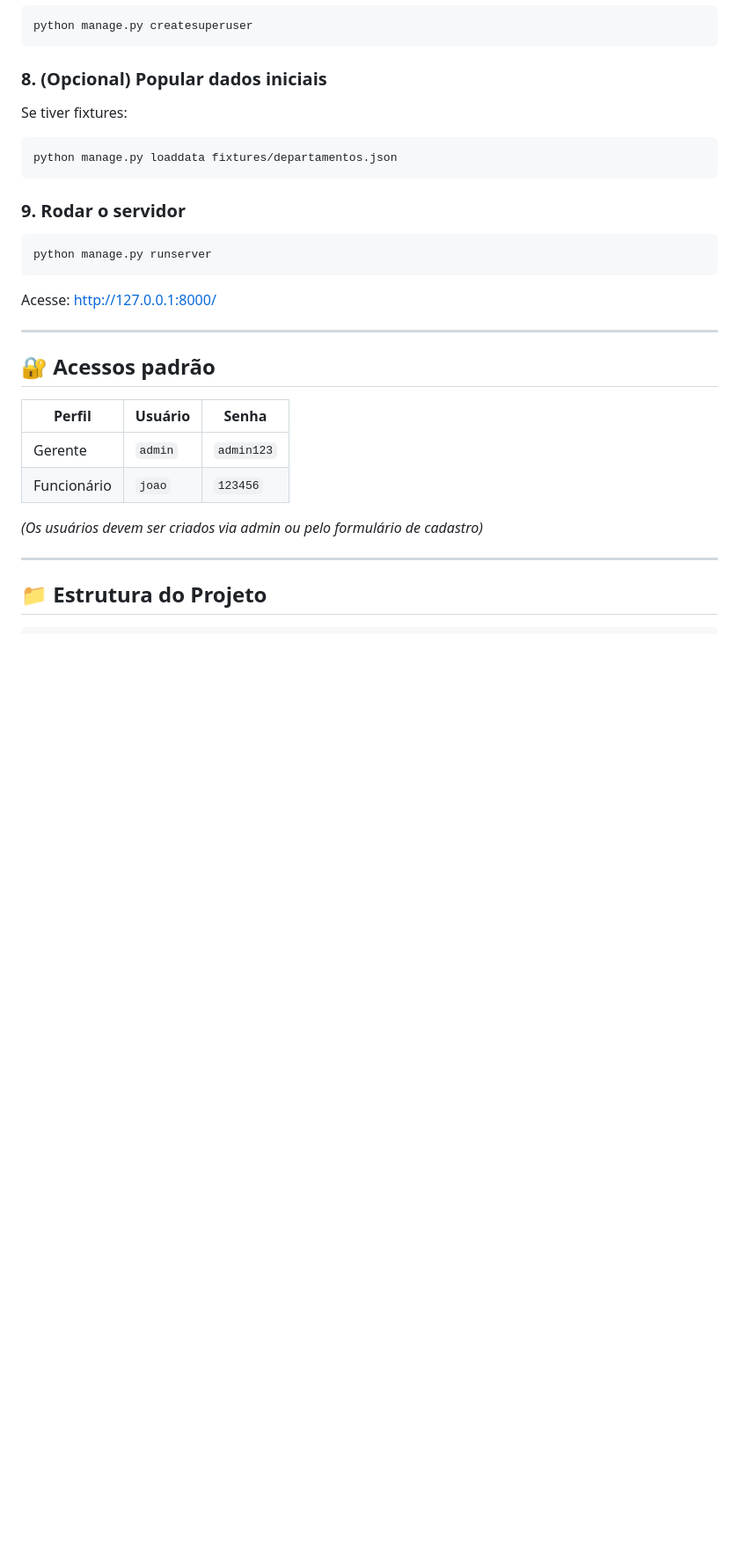
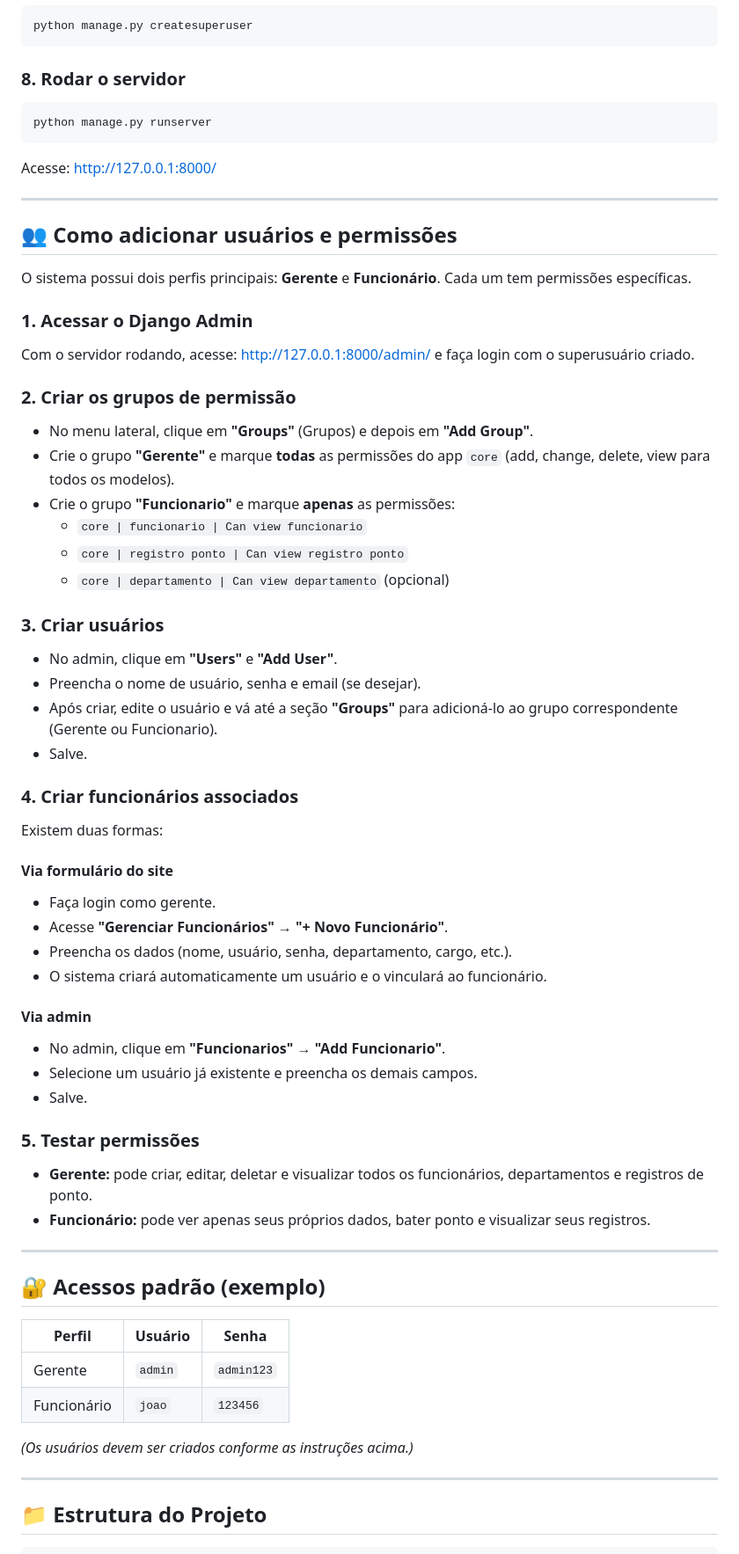
Before and after one commit to paulo-bento/sistema-gerenciamento-funcionario, a Markdown page: README.md, the part around the change. Shown at 88% size. Rendered like a GitHub page; blank space fills up the shorter version.

Commit message:
Atualiza README.md e outras alterações

````diff
--- a/README.md
+++ b/README.md
@@ -83,15 +83,7 @@ python manage.py migrate
 python manage.py createsuperuser
 ```
 
-### 8. (Opcional) Popular dados iniciais
-
-Se tiver fixtures:
-
-```bash
-python manage.py loaddata fixtures/departamentos.json
-```
-
-### 9. Rodar o servidor
+### 8. Rodar o servidor
 
 ```bash
 python manage.py runserver
@@ -101,14 +93,62 @@ Acesse: [http://127.0.0.1:8000/](http://127.0.0.1:8000/)
 
 ---
 
-## 🔐 Acessos padrão
+## 👥 Como adicionar usuários e permissões
+
+O sistema possui dois perfis principais: **Gerente** e **Funcionário**. Cada um tem permissões específicas.
+
+### 1. Acessar o Django Admin
+
+Com o servidor rodando, acesse: [http://127.0.0.1:8000/admin/](http://127.0.0.1:8000/admin/) e faça login com o superusuário criado.
+
+### 2. Criar os grupos de permissão
+
+- No menu lateral, clique em **"Groups"** (Grupos) e depois em **"Add Group"**.
+- Crie o grupo **"Gerente"** e marque **todas** as permissões do app `core` (add, change, delete, view para todos os modelos).
+- Crie o grupo **"Funcionario"** e marque **apenas** as permissões:
+  - `core | funcionario | Can view funcionario`
+  - `core | registro ponto | Can view registro ponto`
+  - `core | departamento | Can view departamento` (opcional)
+
+### 3. Criar usuários
+
+- No admin, clique em **"Users"** e **"Add User"**.
+- Preencha o nome de usuário, senha e email (se desejar).
+- Após criar, edite o usuário e vá até a seção **"Groups"** para adicioná-lo ao grupo correspondente (Gerente ou Funcionario).
+- Salve.
+
+### 4. Criar funcionários associados
+
+Existem duas formas:
+
+#### Via formulário do site
+
+- Faça login como gerente.
+- Acesse **"Gerenciar Funcionários"** → **"+ Novo Funcionário"**.
+- Preencha os dados (nome, usuário, senha, departamento, cargo, etc.).
+- O sistema criará automaticamente um usuário e o vinculará ao funcionário.
+
+#### Via admin
+
+- No admin, clique em **"Funcionarios"** → **"Add Funcionario"**.
+- Selecione um usuário já existente e preencha os demais campos.
+- Salve.
+
+### 5. Testar permissões
+
+- **Gerente:** pode criar, editar, deletar e visualizar todos os funcionários, departamentos e registros de ponto.
+- **Funcionário:** pode ver apenas seus próprios dados, bater ponto e visualizar seus registros.
+
+---
+
+## 🔐 Acessos padrão (exemplo)
 
 | Perfil | Usuário | Senha |
 |--------|---------|-------|
 | Gerente | `admin` | `admin123` |
 | Funcionário | `joao` | `123456` |
 
-*(Os usuários devem ser criados via admin ou pelo formulário de cadastro)*
+*(Os usuários devem ser criados conforme as instruções acima.)*
 
 ---
 
````
